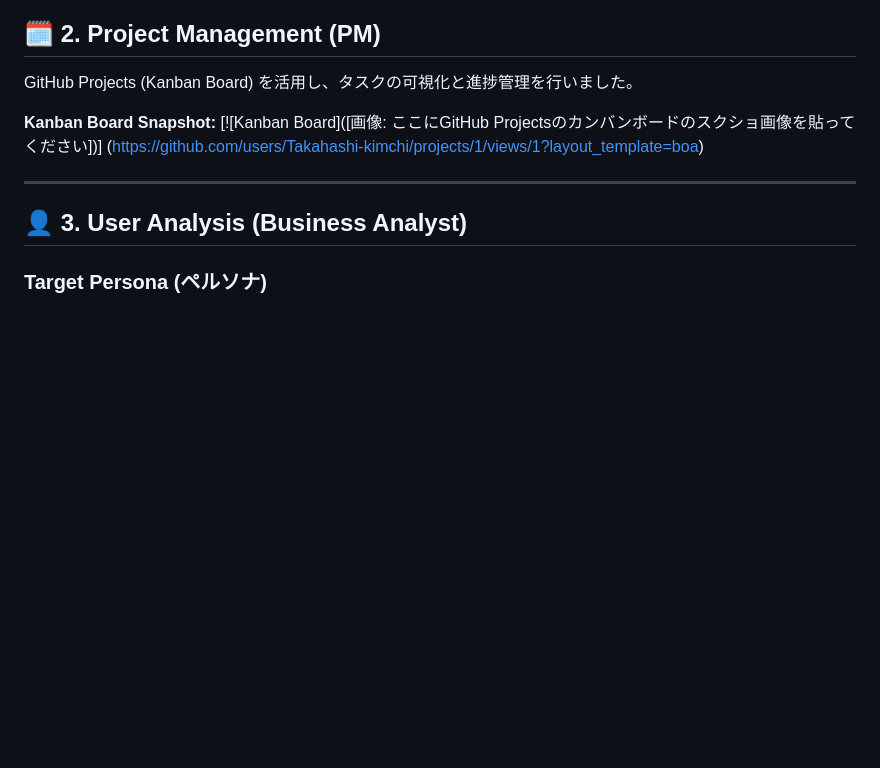
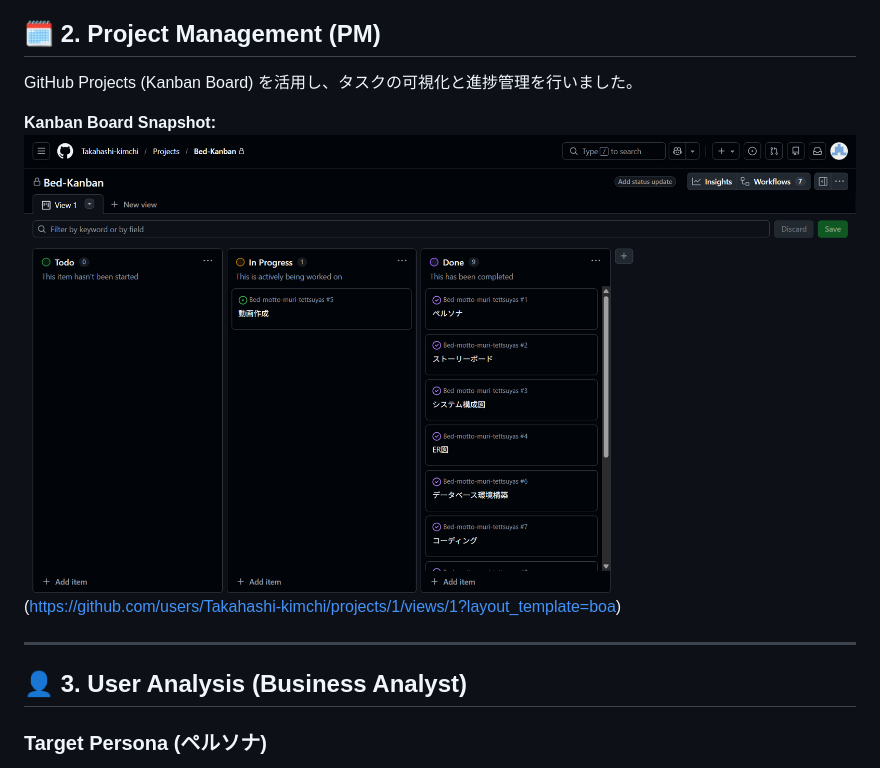
Before and after one commit to Takahashi-kimchi/Bed-motto-muri-tettsuyas, a Markdown page: README.md, the part around the change. GitHub-like rendering; blank space fills up the shorter version.

Commit message:
Fix Kanban Board image reference in README
Updated Kanban Board image link in README.

```diff
--- a/README.md
+++ b/README.md
@@ -29,8 +29,8 @@
 GitHub Projects (Kanban Board) を活用し、タスクの可視化と進捗管理を行いました。
 
 **Kanban Board Snapshot:**
-[![Kanban Board]([画像: ここにGitHub Projectsのカンバンボードのスクショ画像を貼ってください])]
-(https://github.com/users/Takahashi-kimchi/projects/1/views/1?layout_template=boa)
+![Kanban Board](images/kanban.png)
+([https://github.com/users/Takahashi-kimchi/projects/1/views/1?layout_template=boa](https://github.com/users/Takahashi-kimchi/projects/1))
 
 ---
 
```
